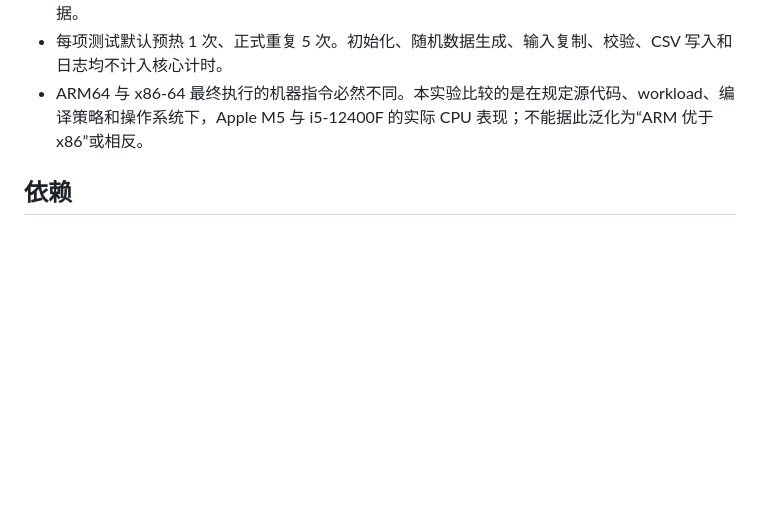
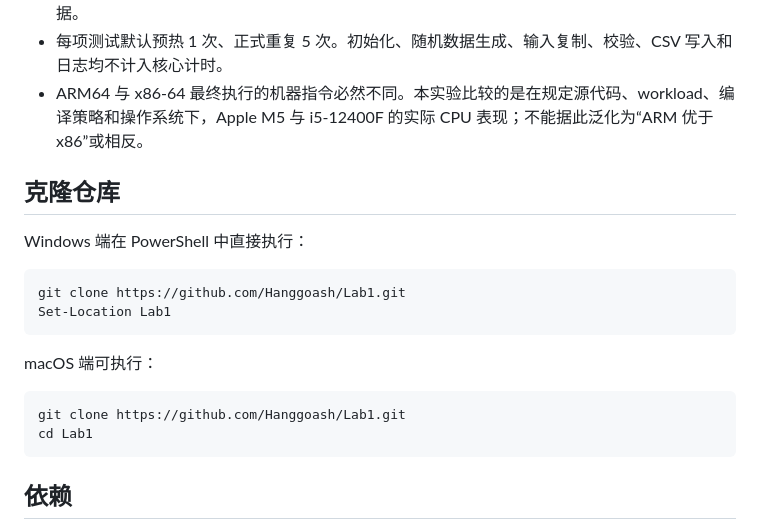
Before and after one commit to Hanggoash/ComputerArchitecture-Lab1, a Markdown page: README.md, the part around the change. GitHub-like rendering; blank space fills up the shorter version.

Commit message:
docs: add repository clone commands

````diff
--- a/README.md
+++ b/README.md
@@ -11,6 +11,22 @@
 - 只有一个正式编译配置：`baseline`。Clang/GCC 使用 `-O2`，禁用自动向量化、SLP 向量化、循环展开和 fast-math；未使用 `-march=native`、`-mcpu=native`、LTO 或 PGO。Windows 优先使用 LLVM Clang；MSVC 会使用最接近的 `/O2 /fp:precise /GL-` 配置，并把实际配置记入元数据。
 - 每项测试默认预热 1 次、正式重复 5 次。初始化、随机数据生成、输入复制、校验、CSV 写入和日志均不计入核心计时。
 - ARM64 与 x86-64 最终执行的机器指令必然不同。本实验比较的是在规定源代码、workload、编译策略和操作系统下，Apple M5 与 i5-12400F 的实际 CPU 表现；不能据此泛化为“ARM 优于 x86”或相反。
+
+## 克隆仓库
+
+Windows 端在 PowerShell 中直接执行：
+
+```powershell
+git clone https://github.com/Hanggoash/Lab1.git
+Set-Location Lab1
+```
+
+macOS 端可执行：
+
+```bash
+git clone https://github.com/Hanggoash/Lab1.git
+cd Lab1
+```
 
 ## 依赖
 
````
